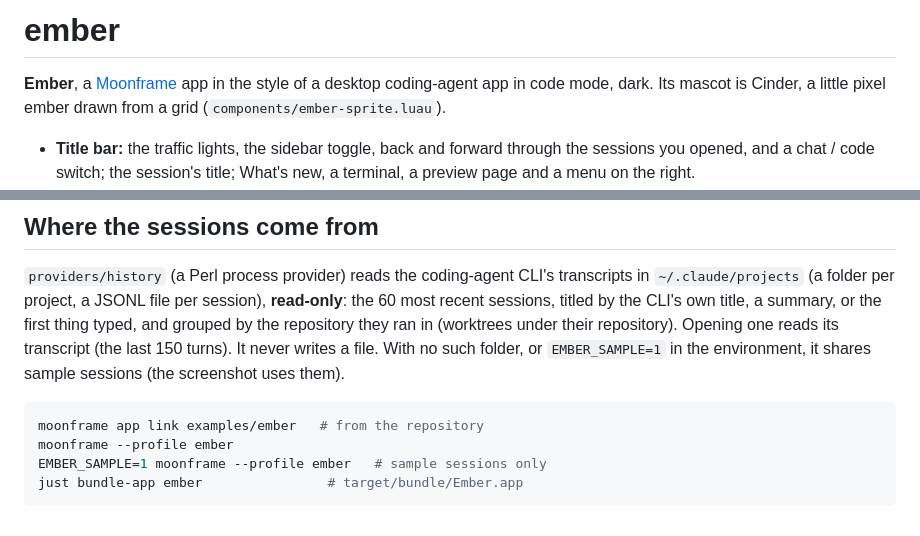
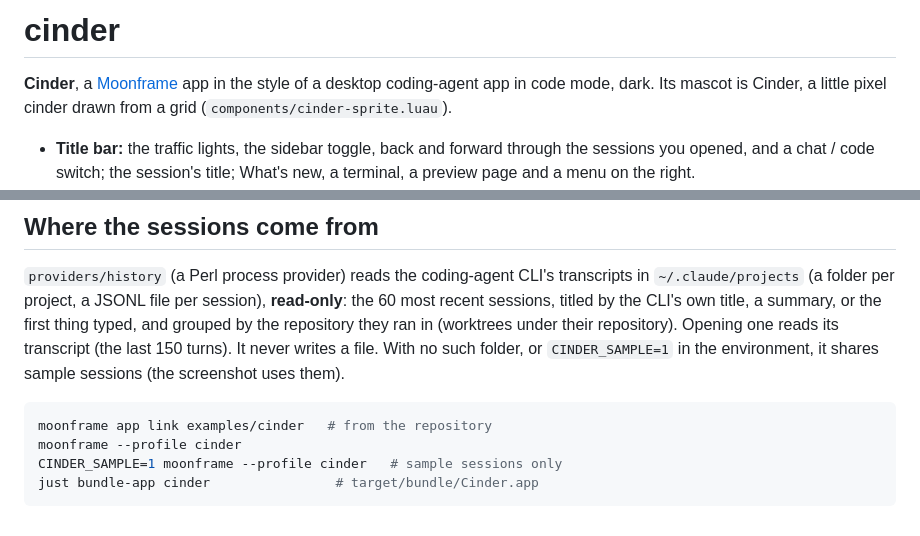
Before and after one commit to moonframehq/moonframe, a Markdown page: examples/cinder/README.md, 2 parts joined by grey strips. Rendered like a GitHub page.

Commit message:
Name the Claude-desktop-style app Cinder, apart from Emberline
Co-Authored-By: Claude Opus 5.5 <noreply@anthropic.com>

````diff
--- a/examples/ember/README.md
+++ b/examples/cinder/README.md
@@ -1,8 +1,8 @@
-# ember
+# cinder
 
-**Ember**, a [Moonframe](../..) app in the style of a desktop coding-agent app
-in code mode, dark. Its mascot is Cinder, a little pixel ember drawn from a
-grid (`components/ember-sprite.luau`).
+**Cinder**, a [Moonframe](../..) app in the style of a desktop coding-agent app
+in code mode, dark. Its mascot is Cinder, a little pixel cinder drawn from a
+grid (`components/cinder-sprite.luau`).
 
 - **Title bar:** the traffic lights, the sidebar toggle, back and forward
   through the sessions you opened, and a chat / code switch; the session's
@@ -30,12 +30,12 @@ session), **read-only**: the 60 most recent sessions, titled by the CLI's
 own title, a summary, or the first thing typed, and grouped by the
 repository they ran in (worktrees under their repository). Opening one
 reads its transcript (the last 150 turns). It never writes a file. With no
-such folder, or `EMBER_SAMPLE=1` in the environment, it shares sample
+such folder, or `CINDER_SAMPLE=1` in the environment, it shares sample
 sessions (the screenshot uses them).
 
 ```sh
-moonframe app link examples/ember   # from the repository
-moonframe --profile ember
-EMBER_SAMPLE=1 moonframe --profile ember   # sample sessions only
-just bundle-app ember                # target/bundle/Ember.app
+moonframe app link examples/cinder   # from the repository
+moonframe --profile cinder
+CINDER_SAMPLE=1 moonframe --profile cinder   # sample sessions only
+just bundle-app cinder                # target/bundle/Cinder.app
 ```
````
Also changed, not shown: docs/screenshots/apps/cinder.png (renamed from docs/screenshots/apps/ember.png), 19 other files.
